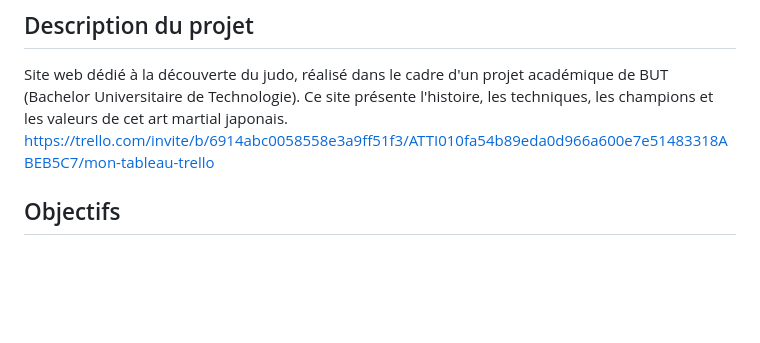
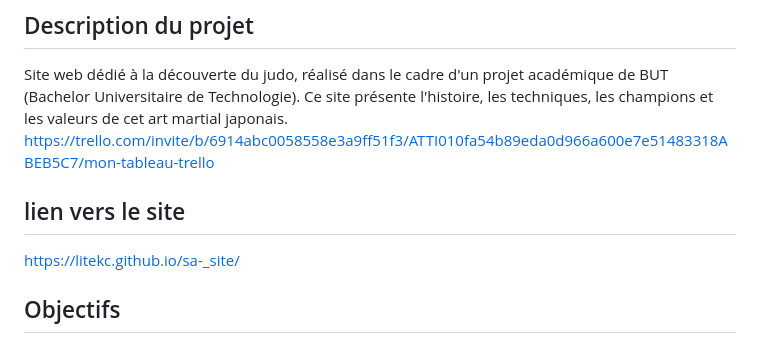
Before and after one commit to litekc/sa-_site, a Markdown page: README.md, the part around the change. Rendered like a GitHub page; blank space fills up the shorter version.

```diff
--- a/README.md
+++ b/README.md
@@ -4,6 +4,14 @@
 
 Site web dédié à la découverte du judo, réalisé dans le cadre d'un projet académique de BUT (Bachelor Universitaire de Technologie). Ce site présente l'histoire, les techniques, les champions et les valeurs de cet art martial japonais.
 https://trello.com/invite/b/6914abc0058558e3a9ff51f3/ATTI010fa54b89eda0d966a600e7e51483318ABEB5C7/mon-tableau-trello
+
+
+## lien vers le site
+ https://litekc.github.io/sa-_site/
+
+
+
+
 ## Objectifs
 
 - Faire découvrir le judo aux débutants
```
